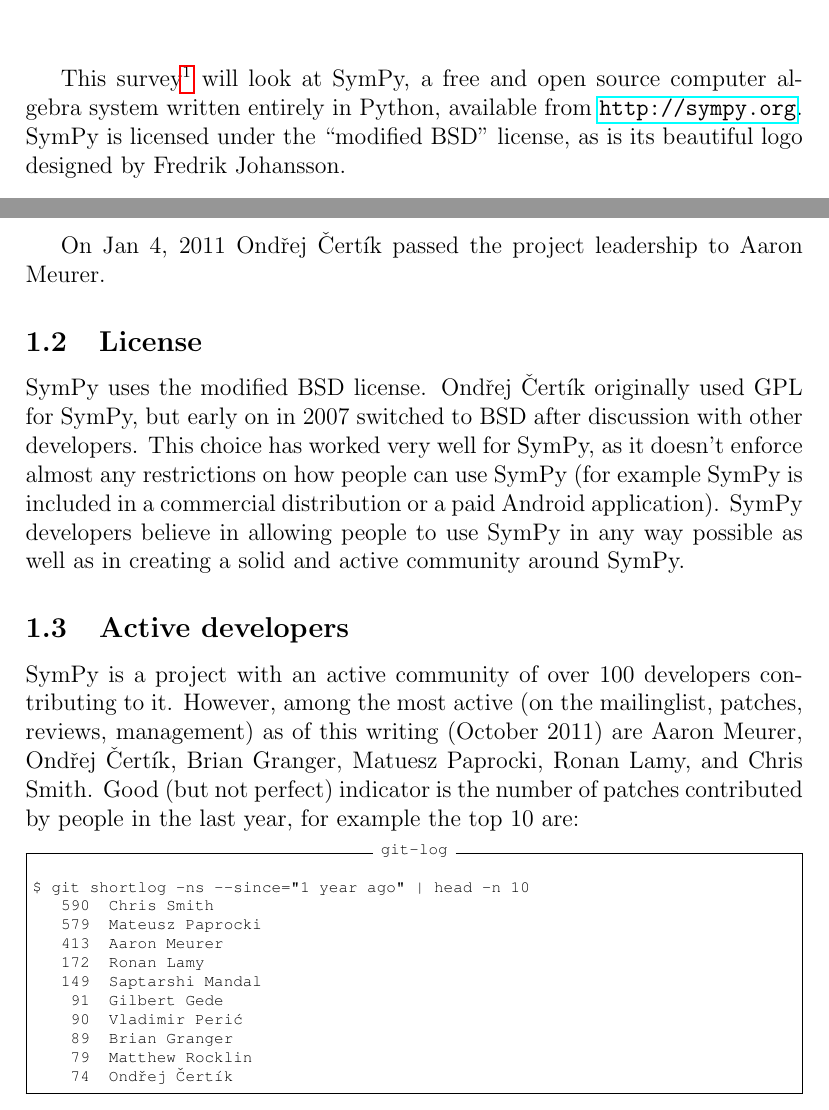
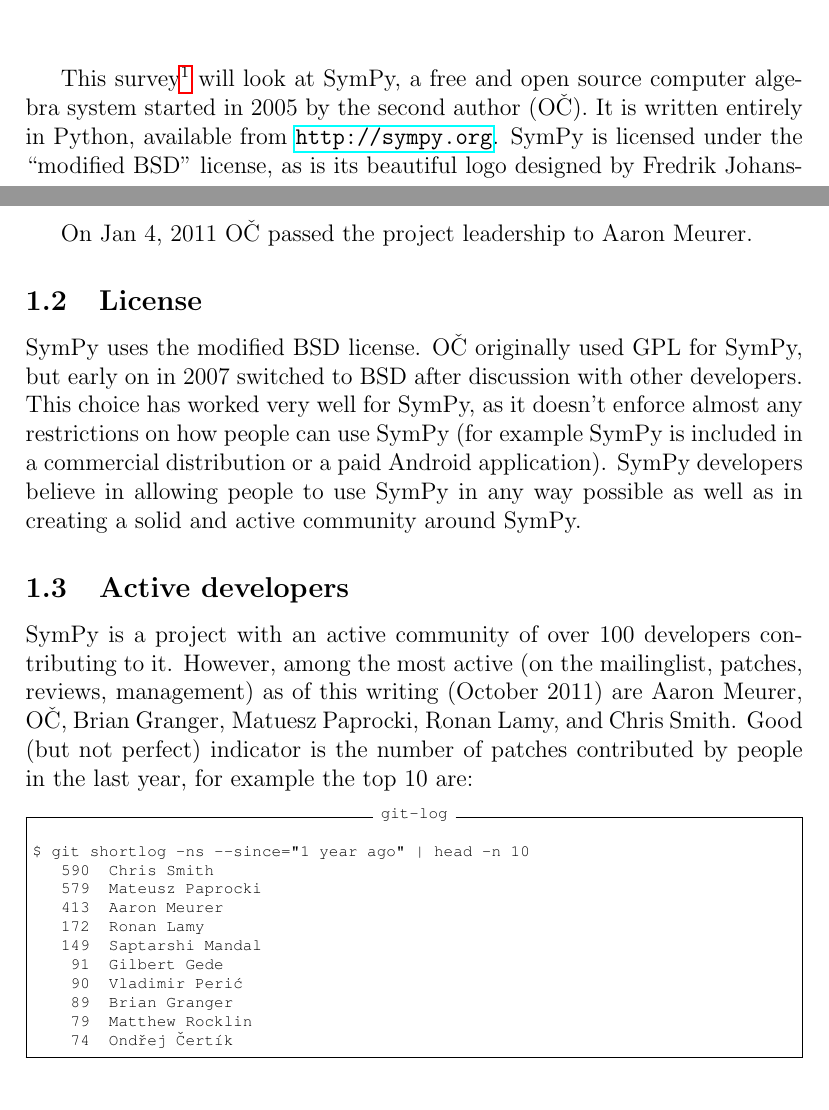
Before and after one commit to certik/oscas-sympy, a LaTeX document (oscas-sympy.tex): two parts of pages 1 and 3 of 14, joined at a grey line, cut so that both start at the same text. Compiled offline with pdfLaTeX.

Commit message:
Only use OČ instead of my full name

```diff
--- a/oscas-sympy.tex
+++ b/oscas-sympy.tex
@@ -30,8 +30,7 @@
 \def\nnn{\mathbb{N}}
 \def\pf{{\bf proof}:\ }
 \def\qed{$\Box$}
-\def\OCx{Ond\v rej \v Cert\' ik}
-\def\OC{\OCx\ } % with a space at the end
+\def\OC{OČ}
 
 
 \begin{document}
@@ -60,7 +59,8 @@
 \url{http://www.fsf.org/licensing/licenses/fdl.html}
 (your choice).}
 will look at SymPy, a free and open source computer algebra
-system written entirely in Python, available from
+system started in 2005 by the second author (\OC).
+It is written entirely in Python, available from
 \url{http://sympy.org}.
 SymPy is licensed under the ``modified BSD'' license, as is its
 beautiful logo designed by Fredrik Johansson.
@@ -124,11 +124,11 @@
 and as of this writing (October 2011) it contains patches from around 141
 different people (using {\tt git shortlog -ns | wc -l}).
 
-On Jan 4, 2011 \OC passed the project leadership to Aaron Meurer.
+On Jan 4, 2011 \OC{} passed the project leadership to Aaron Meurer.
 
 \subsection{License}
 
-SymPy uses the modified BSD license. \OC originally used GPL for SymPy, but
+SymPy uses the modified BSD license. \OC{} originally used GPL for SymPy, but
 early on in 2007 switched to BSD after discussion with other developers. This
 choice has worked very well for SymPy, as it doesn't enforce almost any
 restrictions on how people can use SymPy (for example SymPy is included in
@@ -141,7 +141,7 @@
 SymPy is a project with an active community of
 over 100 developers contributing to it. However, among the most active (on the
 mailinglist, patches, reviews, management) as of this writing (October 2011)
-are Aaron Meurer, \OCx, Brian Granger, Matuesz Paprocki, Ronan Lamy, and Chris
+are Aaron Meurer, \OC, Brian Granger, Matuesz Paprocki, Ronan Lamy, and Chris
 Smith. Good (but not perfect) indicator is the number of patches contributed by
 people in the last year, for example the top 10 are:
 
```
Also changed, not shown: oscas-sympy.tex (4 more changed lines).
